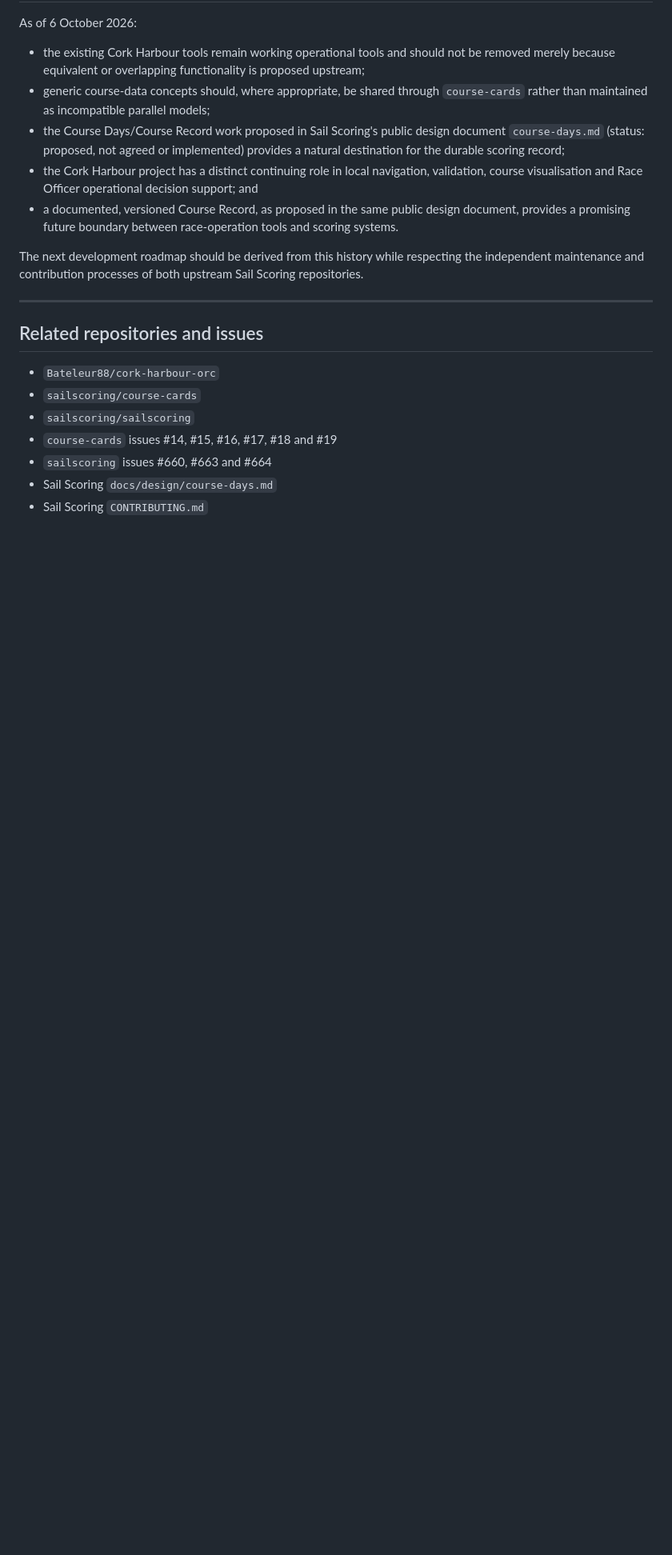
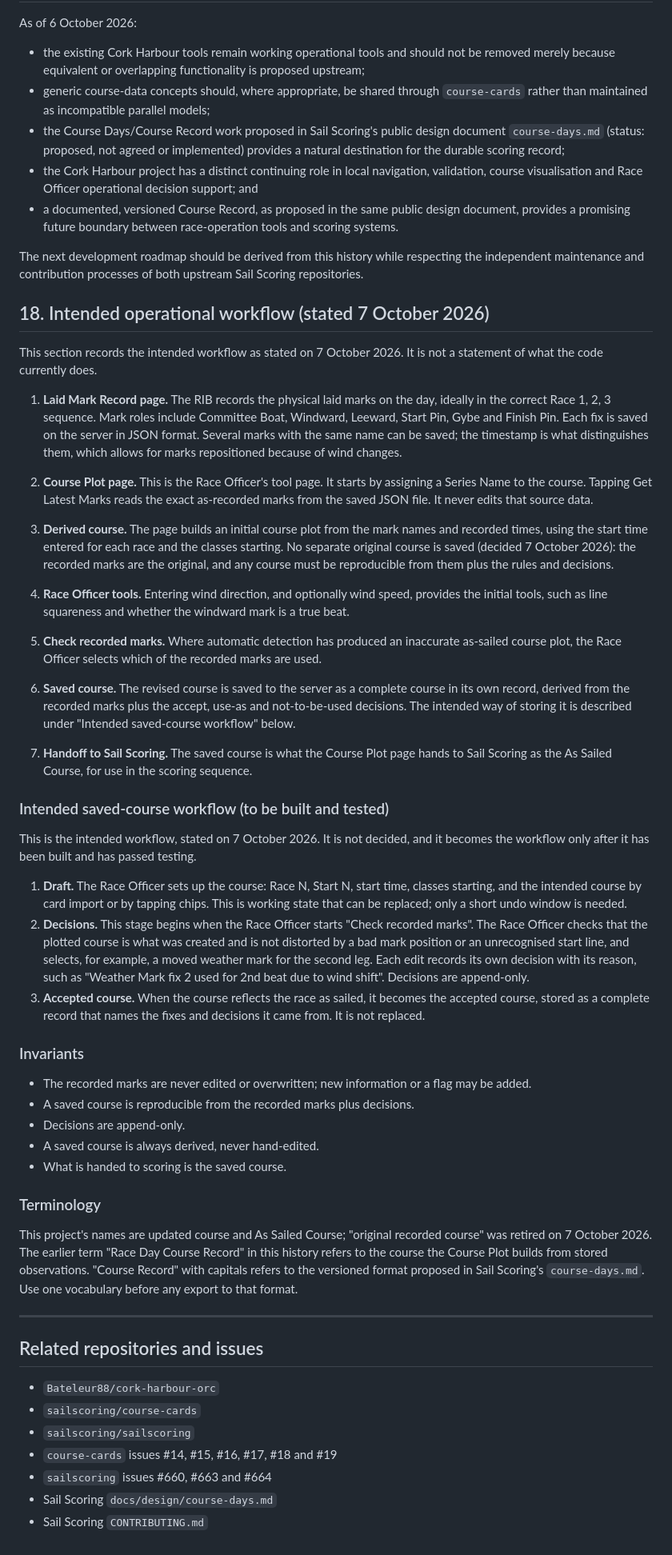
Before and after one commit to Bateleur88/cork-harbour-orc, a Markdown page: PROJECT_HISTORY.md, the part around the change. Shown at 80% size. Rendered like a GitHub page; blank space fills up the shorter version.

Commit message:
PROJECT_HISTORY.md: section 18, intended operational workflow (stated 7 October 2026)
Added before the closing rule and the related-links block; no existing
section renumbered, no earlier line moved.

Co-Authored-By: Claude Opus 5.5 <noreply@anthropic.com>

```diff
--- a/PROJECT_HISTORY.md
+++ b/PROJECT_HISTORY.md
@@ -464,6 +464,44 @@ The next development roadmap should be derived from this history while
 respecting the independent maintenance and contribution processes of
 both upstream Sail Scoring repositories.
 
+## 18. Intended operational workflow (stated 7 October 2026)
+
+This section records the intended workflow as stated on 7 October 2026. It is not a statement of what the code currently does.
+
+1. **Laid Mark Record page.** The RIB records the physical laid marks on the day, ideally in the correct Race 1, 2, 3 sequence. Mark roles include Committee Boat, Windward, Leeward, Start Pin, Gybe and Finish Pin. Each fix is saved on the server in JSON format. Several marks with the same name can be saved; the timestamp is what distinguishes them, which allows for marks repositioned because of wind changes.
+
+2. **Course Plot page.** This is the Race Officer's tool page. It starts by assigning a Series Name to the course. Tapping Get Latest Marks reads the exact as-recorded marks from the saved JSON file. It never edits that source data.
+
+3. **Derived course.** The page builds an initial course plot from the mark names and recorded times, using the start time entered for each race and the classes starting. No separate original course is saved (decided 7 October 2026): the recorded marks are the original, and any course must be reproducible from them plus the rules and decisions.
+
+4. **Race Officer tools.** Entering wind direction, and optionally wind speed, provides the initial tools, such as line squareness and whether the windward mark is a true beat.
+
+5. **Check recorded marks.** Where automatic detection has produced an inaccurate as-sailed course plot, the Race Officer selects which of the recorded marks are used.
+
+6. **Saved course.** The revised course is saved to the server as a complete course in its own record, derived from the recorded marks plus the accept, use-as and not-to-be-used decisions. The intended way of storing it is described under "Intended saved-course workflow" below.
+
+7. **Handoff to Sail Scoring.** The saved course is what the Course Plot page hands to Sail Scoring as the As Sailed Course, for use in the scoring sequence.
+
+### Intended saved-course workflow (to be built and tested)
+
+This is the intended workflow, stated on 7 October 2026. It is not decided, and it becomes the workflow only after it has been built and has passed testing.
+
+1. **Draft.** The Race Officer sets up the course: Race N, Start N, start time, classes starting, and the intended course by card import or by tapping chips. This is working state that can be replaced; only a short undo window is needed.
+2. **Decisions.** This stage begins when the Race Officer starts "Check recorded marks". The Race Officer checks that the plotted course is what was created and is not distorted by a bad mark position or an unrecognised start line, and selects, for example, a moved weather mark for the second leg. Each edit records its own decision with its reason, such as "Weather Mark fix 2 used for 2nd beat due to wind shift". Decisions are append-only.
+3. **Accepted course.** When the course reflects the race as sailed, it becomes the accepted course, stored as a complete record that names the fixes and decisions it came from. It is not replaced.
+
+### Invariants
+
+- The recorded marks are never edited or overwritten; new information or a flag may be added.
+- A saved course is reproducible from the recorded marks plus decisions.
+- Decisions are append-only.
+- A saved course is always derived, never hand-edited.
+- What is handed to scoring is the saved course.
+
+### Terminology
+
+This project's names are updated course and As Sailed Course; "original recorded course" was retired on 7 October 2026. The earlier term "Race Day Course Record" in this history refers to the course the Course Plot builds from stored observations. "Course Record" with capitals refers to the versioned format proposed in Sail Scoring's `course-days.md`. Use one vocabulary before any export to that format.
+
 ------------------------------------------------------------------------
 
 ## Related repositories and issues
```
